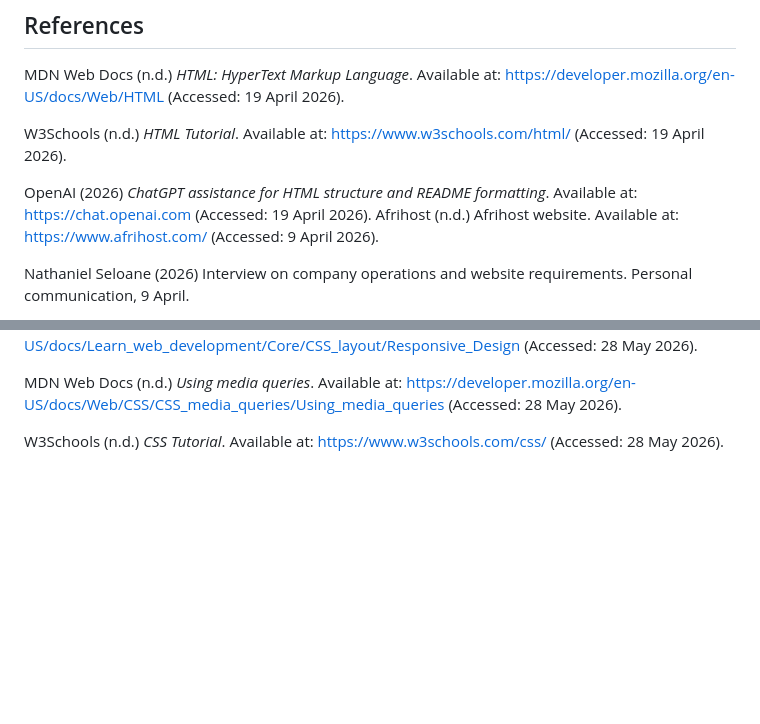
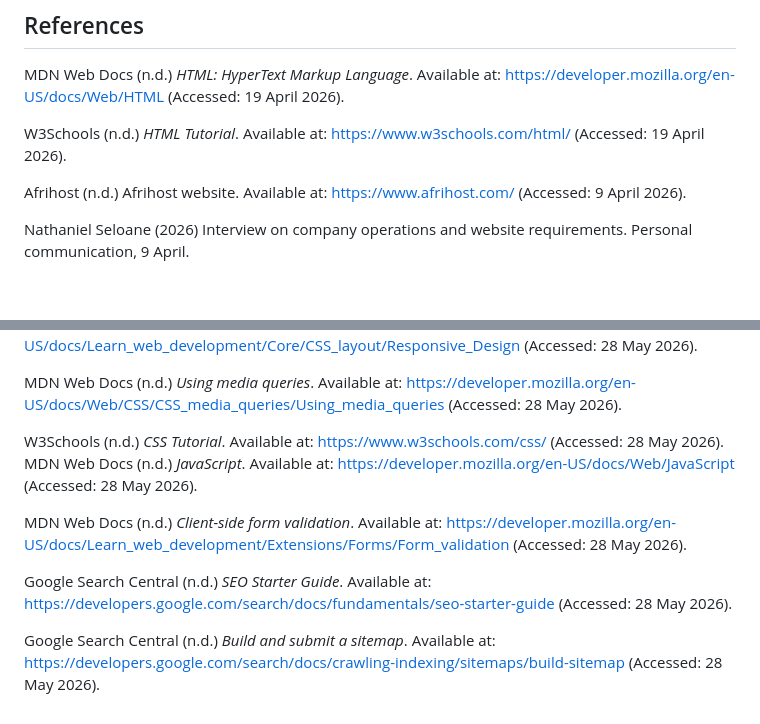
Before and after one commit to Phumzile77/sureroll, a Markdown page: README.md, 2 parts joined by grey strips. Rendered like a GitHub page; blank space fills up the shorter version.

```diff
--- a/README.md
+++ b/README.md
@@ -87,7 +158,6 @@ MDN Web Docs (n.d.) *HTML: HyperText Markup Language*. Available at: https://dev
 
 W3Schools (n.d.) *HTML Tutorial*. Available at: https://www.w3schools.com/html/ (Accessed: 19 April 2026).
 
-OpenAI (2026) *ChatGPT assistance for HTML structure and README formatting*. Available at: https://chat.openai.com (Accessed: 19 April 2026).
 Afrihost (n.d.) Afrihost website. Available at: https://www.afrihost.com/ (Accessed: 9
 April 2026).
 
@@ -118,3 +188,10 @@ MDN Web Docs (n.d.) *Responsive design*. Available at: https://developer.mozilla
 MDN Web Docs (n.d.) *Using media queries*. Available at: https://developer.mozilla.org/en-US/docs/Web/CSS/CSS_media_queries/Using_media_queries (Accessed: 28 May 2026).
 
 W3Schools (n.d.) *CSS Tutorial*. Available at: https://www.w3schools.com/css/ (Accessed: 28 May 2026).
+MDN Web Docs (n.d.) *JavaScript*. Available at: https://developer.mozilla.org/en-US/docs/Web/JavaScript (Accessed: 28 May 2026).
+
+MDN Web Docs (n.d.) *Client-side form validation*. Available at: https://developer.mozilla.org/en-US/docs/Learn_web_development/Extensions/Forms/Form_validation (Accessed: 28 May 2026).
+
+Google Search Central (n.d.) *SEO Starter Guide*. Available at: https://developers.google.com/search/docs/fundamentals/seo-starter-guide (Accessed: 28 May 2026).
+
+Google Search Central (n.d.) *Build and submit a sitemap*. Available at: https://developers.google.com/search/docs/crawling-indexing/sitemaps/build-sitemap (Accessed: 28 May 2026).
```
Also changed, not shown: other parts of README.md (+72 -1 lines).
